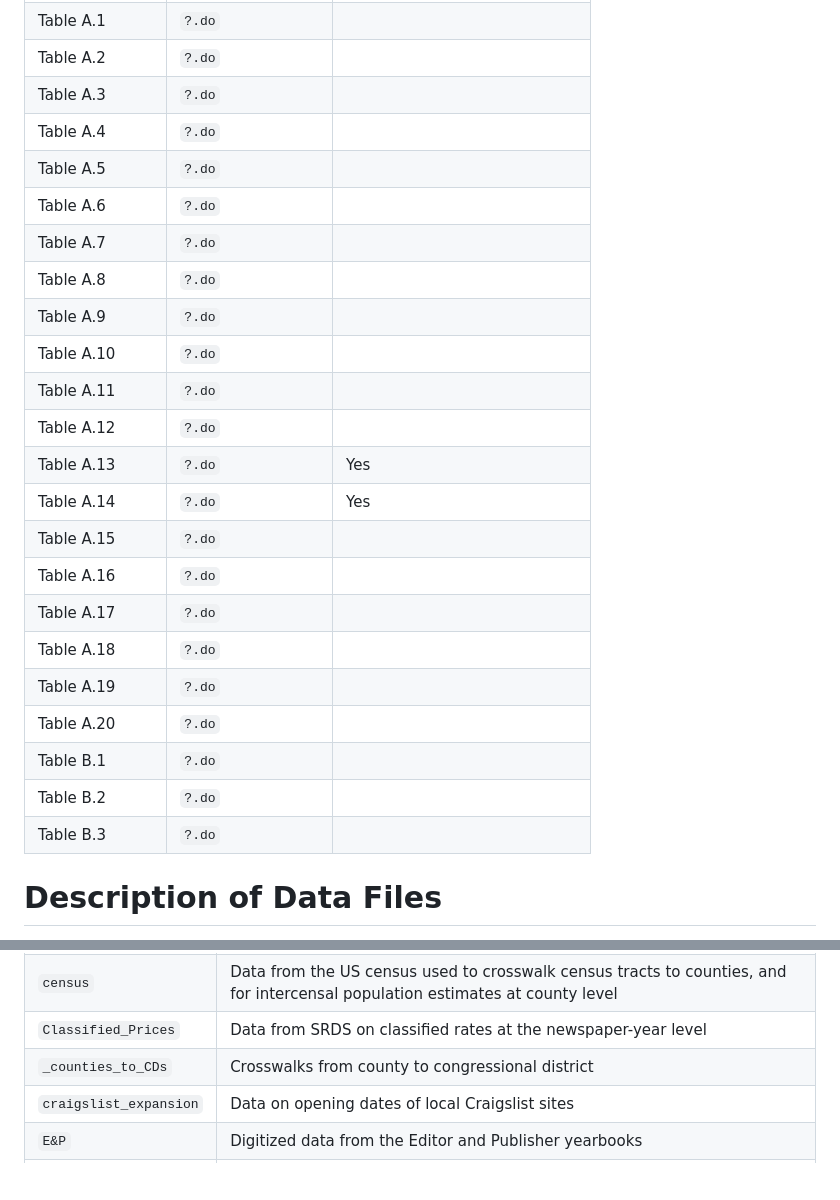
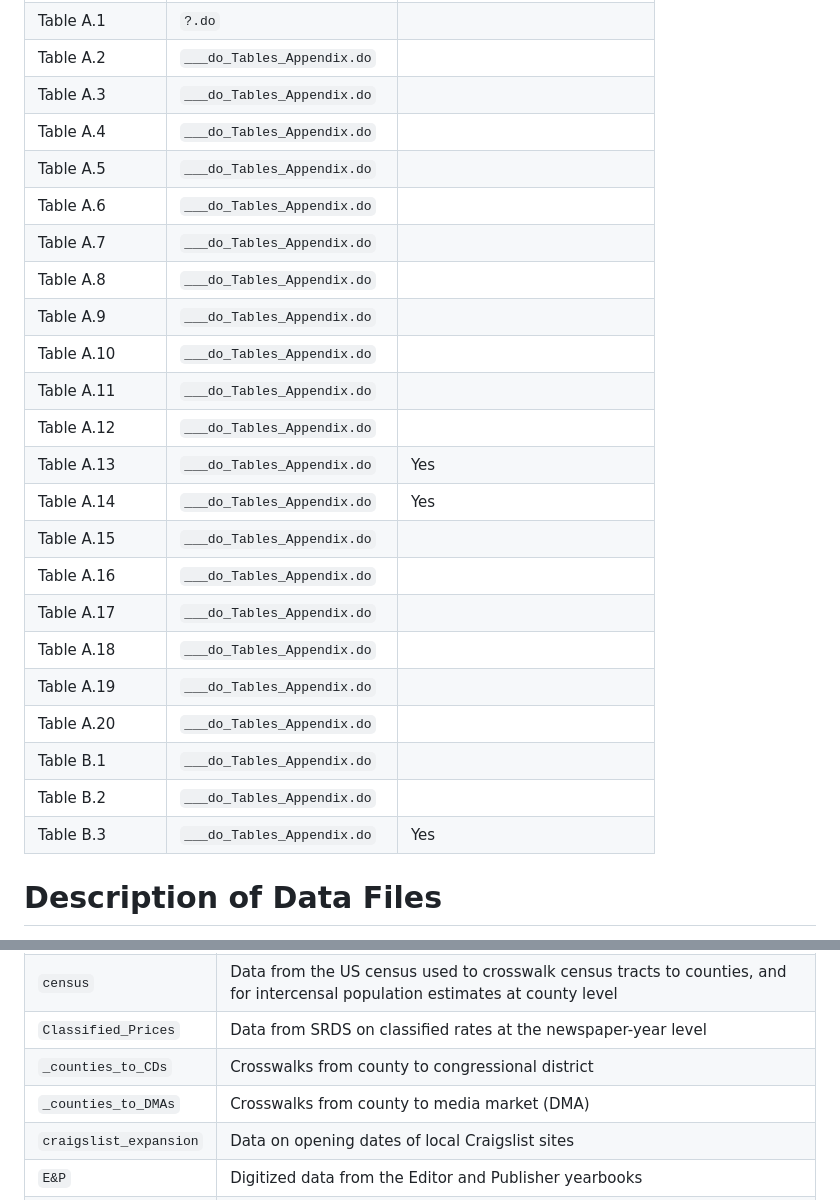
Before and after one commit to gregobad/craigslist-replication-code-and-data, a Markdown page: README.md, 2 parts joined by grey strips. Rendered like a GitHub page; blank space fills up the shorter version.

```diff
--- a/README.md
+++ b/README.md
@@ -44,26 +44,26 @@ Figure B.7 | `?.do` |
 Table A.1  | `?.do` |
-Table A.2  | `?.do`  |
-Table A.3  | `?.do`  |
-Table A.4  | `?.do` |
-Table A.5  | `?.do` |
-Table A.6  | `?.do` |
-Table A.7  | `?.do` |
-Table A.8  | `?.do` |
-Table A.9  | `?.do` |
-Table A.10  | `?.do` |
-Table A.11 | `?.do` |
-Table A.12  | `?.do` |
-Table A.13  | `?.do` | Yes
-Table A.14 | `?.do` | Yes
-Table A.15  | `?.do` |
-Table A.16  | `?.do` |
-Table A.17  | `?.do` |
-Table A.18  | `?.do` |
-Table A.19  | `?.do` |
-Table A.20  | `?.do` |
-Table B.1  | `?.do` |
-Table B.2  | `?.do` |
-Table B.3  | `?.do` |
+Table A.2  | `___do_Tables_Appendix.do`  |
+Table A.3  | `___do_Tables_Appendix.do`  |
+Table A.4  | `___do_Tables_Appendix.do` |
+Table A.5  | `___do_Tables_Appendix.do` |
+Table A.6  | `___do_Tables_Appendix.do` |
+Table A.7  | `___do_Tables_Appendix.do` |
+Table A.8  | `___do_Tables_Appendix.do` |
+Table A.9  | `___do_Tables_Appendix.do` |
+Table A.10  | `___do_Tables_Appendix.do` |
+Table A.11 | `___do_Tables_Appendix.do` |
+Table A.12  | `___do_Tables_Appendix.do` |
+Table A.13  | `___do_Tables_Appendix.do` | Yes
+Table A.14 | `___do_Tables_Appendix.do` | Yes
+Table A.15  | `___do_Tables_Appendix.do` |
+Table A.16  | `___do_Tables_Appendix.do` |
+Table A.17  | `___do_Tables_Appendix.do` |
+Table A.18  | `___do_Tables_Appendix.do` |
+Table A.19  | `___do_Tables_Appendix.do` |
+Table A.20  | `___do_Tables_Appendix.do` |
+Table B.1  | `___do_Tables_Appendix.do` |
+Table B.2  | `___do_Tables_Appendix.do` |
+Table B.3  | `___do_Tables_Appendix.do` | Yes
 
 # Description of Data Files
 
@@ -76,6 +76,7 @@ Directory | Description
 `census` | Data from the US census used to crosswalk census tracts to counties, and for intercensal population estimates at county level
 `Classified_Prices` | Data from SRDS on classified rates at the newspaper-year level
 `_counties_to_CDs` | Crosswalks from county to congressional district
+`_counties_to_DMAs` | Crosswalks from county to media market (DMA)
 `craigslist_expansion` | Data on opening dates of local Craigslist sites
 `E&P` | Digitized data from the Editor and Publisher yearbooks
 `GfK-MRI` | Fitted models and predicted values of interest in news and classified sections given reader demographics, estimated in the GfK-MRI data (raw data not included)
```
Also changed, not shown: other parts of README.md (+17 -17 lines).
